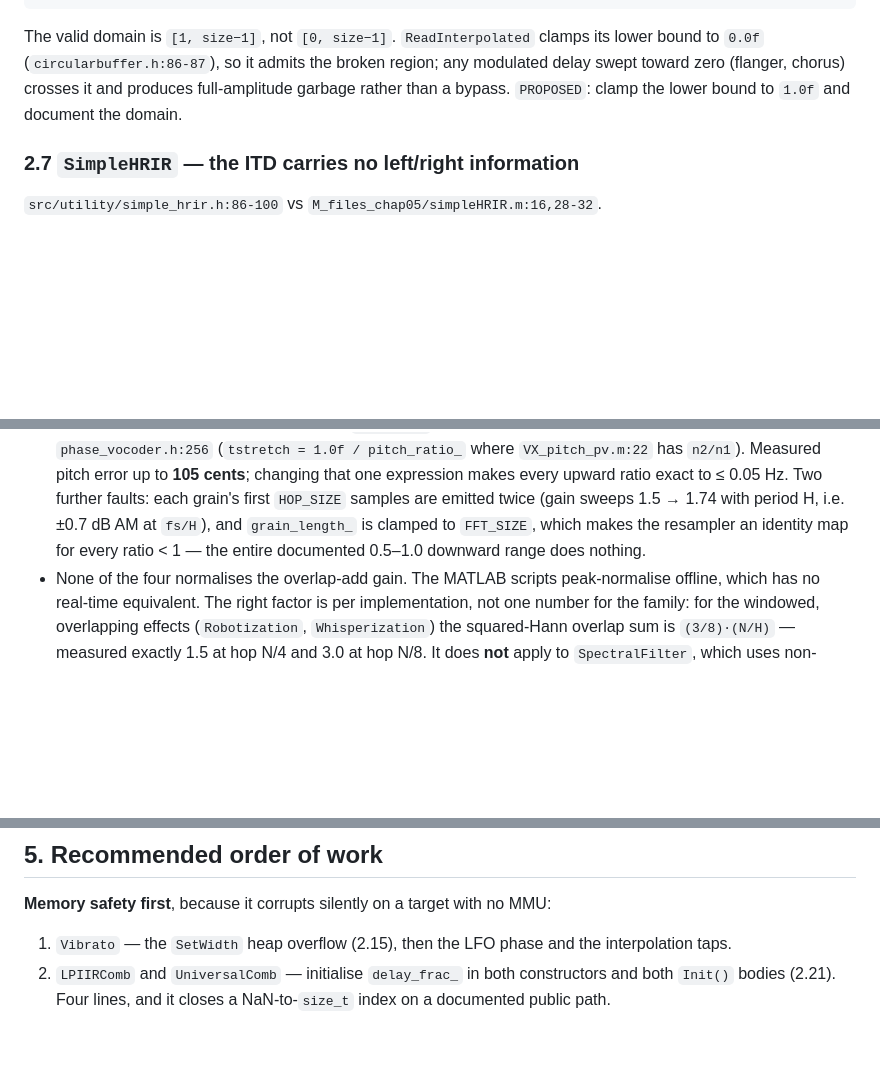
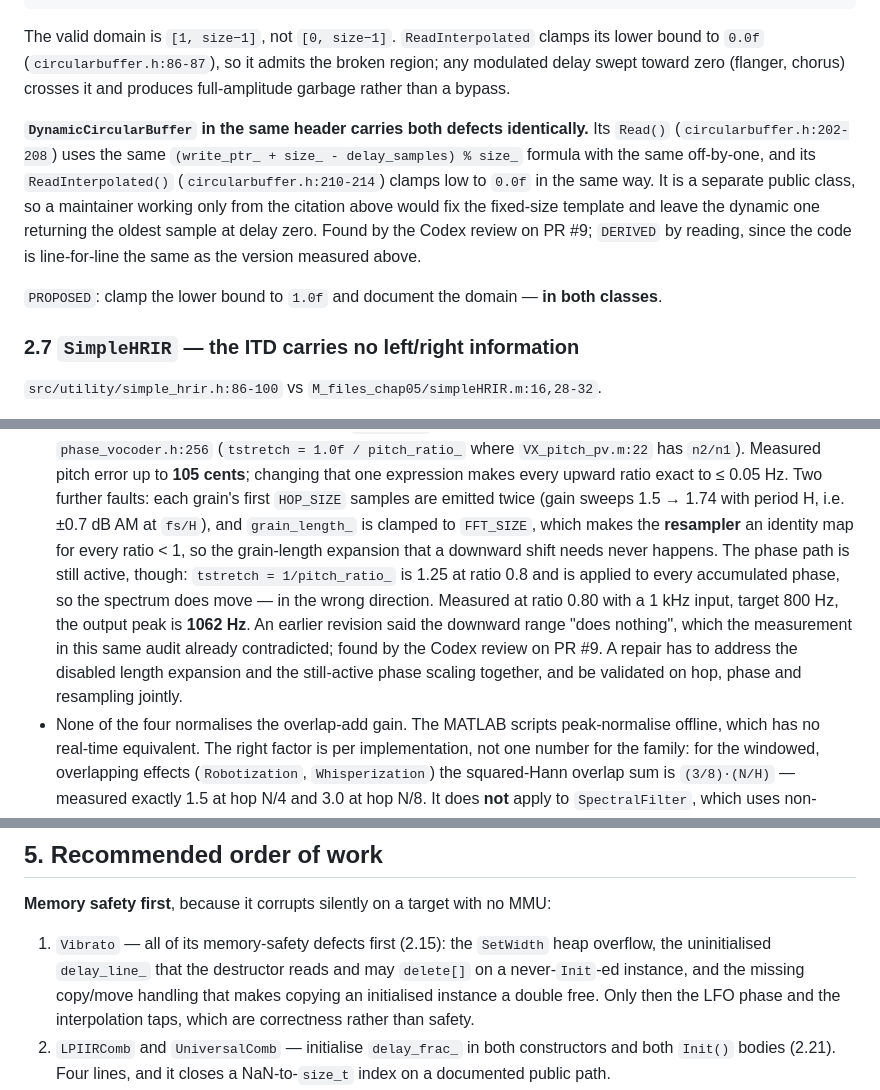
Before and after one commit to Denys/DAFX_2_Daisy_lib, a Markdown page: docs/PORT_AUDIT_2026-09-16.md, 3 parts joined by grey strips. Rendered like a GitHub page; blank space fills up the shorter version.

Commit message:
docs: address the sixth review round on the audit
All three findings verified and correct.

- DynamicCircularBuffer, in the same header, carries both Read(0)
  defects identically: the same write-pointer formula at lines 202-208
  and the same 0.0f lower clamp in ReadInterpolated at 210-214. It is a
  separate public class, so a maintainer working from the previous
  citation would have fixed the fixed-size template and left the dynamic
  one returning the oldest sample at delay zero. Section 2.6 now covers
  both and the remediation says so explicitly.

- The phase vocoder's downward range was described as doing nothing.
  Only the resampler becomes an identity map for ratios below 1; the
  phase path stays active, since tstretch is 1/pitch_ratio_ and is
  applied to every accumulated phase, so the spectrum moves in the wrong
  direction rather than not at all. This audit's own measurement already
  showed it -- ratio 0.80 with a 1 kHz input gives a 1062 Hz peak
  against a target of 800 Hz -- and the summary contradicted the number
  beside it. The section now separates the disabled length expansion
  from the still-active phase scaling and says a repair has to address
  both together.

- The memory-first work order listed only the Vibrato heap overflow,
  omitting the ownership defects already recorded in 2.15: the
  uninitialised delay_line_ that the destructor reads and may delete[]
  on a never-Init-ed instance, and the absent copy/move handling that
  makes copying an initialised instance a double free. Both are public
  and reachable, so they belong in the same step, ahead of the LFO and
  interpolation fixes which are correctness rather than safety.

Co-Authored-By: Claude Opus 5 <noreply@anthropic.com>
Claude-Session: https://claude.ai/code/session_01AMjZABeNw42nfTddBVFAK9

```diff
--- a/docs/PORT_AUDIT_2026-09-16.md
+++ b/docs/PORT_AUDIT_2026-09-16.md
@@ -263,7 +263,18 @@ ReadInterpolated(0.5) = 4.500   <- blends the oldest sample with the newest
 The valid domain is `[1, size−1]`, not `[0, size−1]`. `ReadInterpolated` clamps its lower
 bound to `0.0f` (`circularbuffer.h:86-87`), so it admits the broken region; any modulated
 delay swept toward zero (flanger, chorus) crosses it and produces full-amplitude garbage
-rather than a bypass. `PROPOSED`: clamp the lower bound to `1.0f` and document the domain.
+rather than a bypass.
+
+**`DynamicCircularBuffer` in the same header carries both defects identically.** Its
+`Read()` (`circularbuffer.h:202-208`) uses the same `(write_ptr_ + size_ - delay_samples)
+% size_` formula with the same off-by-one, and its `ReadInterpolated()`
+(`circularbuffer.h:210-214`) clamps low to `0.0f` in the same way. It is a separate public
+class, so a maintainer working only from the citation above would fix the fixed-size
+template and leave the dynamic one returning the oldest sample at delay zero. Found by the
+Codex review on PR #9; `DERIVED` by reading, since the code is line-for-line the same as
+the version measured above.
+
+`PROPOSED`: clamp the lower bound to `1.0f` and document the domain — **in both classes**.
 
 ### 2.7 `SimpleHRIR` — the ITD carries no left/right information
 
@@ -496,8 +507,15 @@ hop N/8.
   error up to **105 cents**; changing that one expression makes every upward ratio exact
   to ≤ 0.05 Hz. Two further faults: each grain's first `HOP_SIZE` samples are emitted
   twice (gain sweeps 1.5 → 1.74 with period H, i.e. ±0.7 dB AM at `fs/H`), and
-  `grain_length_` is clamped to `FFT_SIZE`, which makes the resampler an identity map for
-  every ratio < 1 — the entire documented 0.5–1.0 downward range does nothing.
+  `grain_length_` is clamped to `FFT_SIZE`, which makes the **resampler** an identity map
+  for every ratio < 1, so the grain-length expansion that a downward shift needs never
+  happens. The phase path is still active, though: `tstretch = 1/pitch_ratio_` is 1.25 at
+  ratio 0.8 and is applied to every accumulated phase, so the spectrum does move — in the
+  wrong direction. Measured at ratio 0.80 with a 1 kHz input, target 800 Hz, the output
+  peak is **1062 Hz**. An earlier revision said the downward range "does nothing", which
+  the measurement in this same audit already contradicted; found by the Codex review on
+  PR #9. A repair has to address the disabled length expansion and the still-active phase
+  scaling together, and be validated on hop, phase and resampling jointly.
 - None of the four normalises the overlap-add gain. The MATLAB scripts peak-normalise
   offline, which has no real-time equivalent. The right factor is per implementation, not
   one number for the family: for the windowed, overlapping effects (`Robotization`,
@@ -962,8 +980,11 @@ the script. `UNVERIFIED` as to the book's printed text; `DERIVED` from the file.
 
 **Memory safety first**, because it corrupts silently on a target with no MMU:
 
-1. `Vibrato` — the `SetWidth` heap overflow (2.15), then the LFO phase and the
-   interpolation taps.
+1. `Vibrato` — all of its memory-safety defects first (2.15): the `SetWidth` heap
+   overflow, the uninitialised `delay_line_` that the destructor reads and may `delete[]`
+   on a never-`Init`-ed instance, and the missing copy/move handling that makes copying an
+   initialised instance a double free. Only then the LFO phase and the interpolation taps,
+   which are correctness rather than safety.
 2. `LPIIRComb` and `UniversalComb` — initialise `delay_frac_` in both constructors and
    both `Init()` bodies (2.21). Four lines, and it closes a NaN-to-`size_t` index on a
    documented public path.
```
